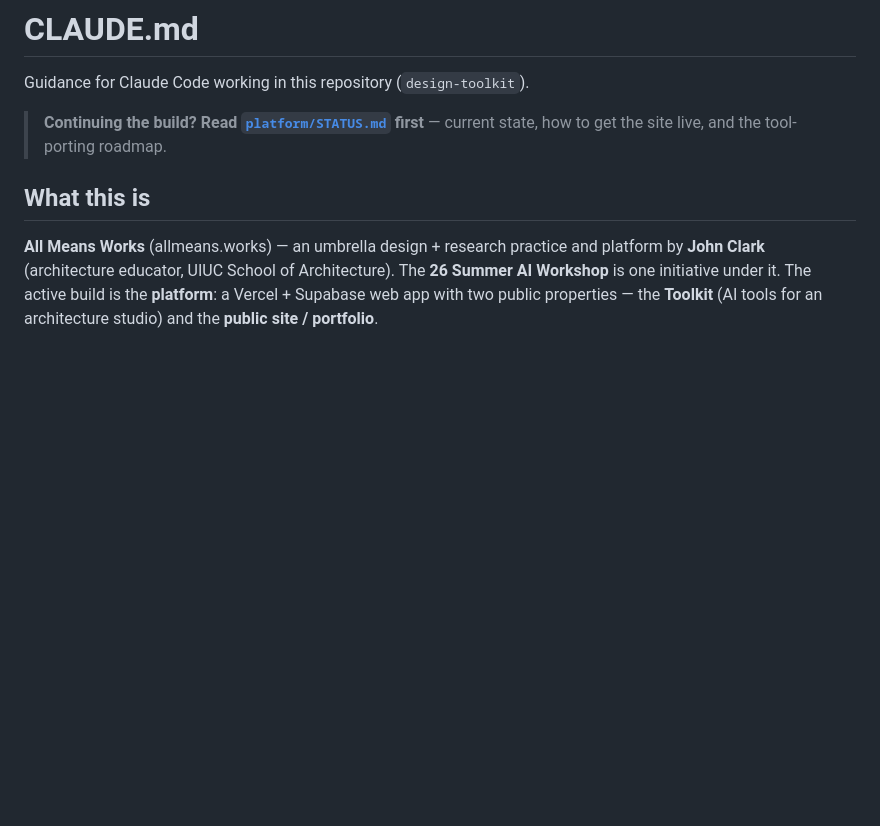
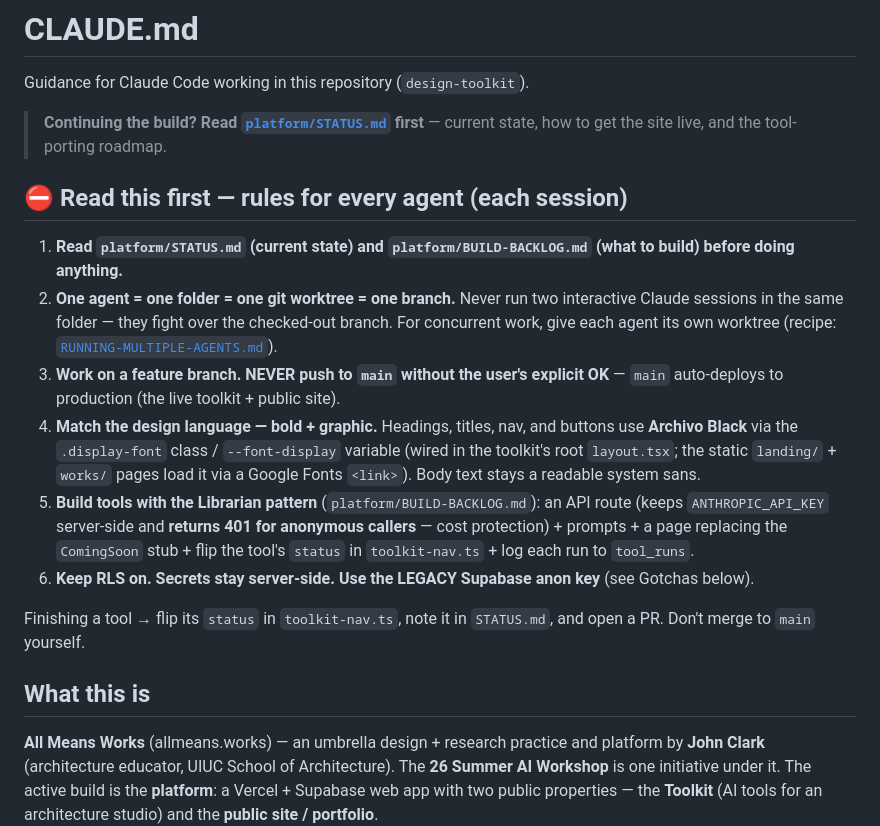
Before and after one commit to johnnysclark/design-toolkit, a Markdown page: CLAUDE.md, the part around the change. Drawn GitHub-style; blank space fills up the shorter version.

Commit message:
CLAUDE.md: add a top 'read this first — rules for every agent' block (auto-loaded each session: worktree rule, branch/main discipline, design language, build pattern)

```diff
--- a/CLAUDE.md
+++ b/CLAUDE.md
@@ -4,6 +4,17 @@ Guidance for Claude Code working in this repository (`design-toolkit`).
 
 > **Continuing the build? Read [`platform/STATUS.md`](platform/STATUS.md) first** — current
 > state, how to get the site live, and the tool-porting roadmap.
+
+## ⛔ Read this first — rules for every agent (each session)
+
+1. **Read `platform/STATUS.md` (current state) and `platform/BUILD-BACKLOG.md` (what to build) before doing anything.**
+2. **One agent = one folder = one git worktree = one branch.** Never run two interactive Claude sessions in the same folder — they fight over the checked-out branch. For concurrent work, give each agent its own worktree (recipe: [`RUNNING-MULTIPLE-AGENTS.md`](RUNNING-MULTIPLE-AGENTS.md)).
+3. **Work on a feature branch. NEVER push to `main` without the user's explicit OK** — `main` auto-deploys to production (the live toolkit + public site).
+4. **Match the design language — bold + graphic.** Headings, titles, nav, and buttons use **Archivo Black** via the `.display-font` class / `--font-display` variable (wired in the toolkit's root `layout.tsx`; the static `landing/` + `works/` pages load it via a Google Fonts `<link>`). Body text stays a readable system sans.
+5. **Build tools with the Librarian pattern** (`platform/BUILD-BACKLOG.md`): an API route (keeps `ANTHROPIC_API_KEY` server-side and **returns 401 for anonymous callers** — cost protection) + prompts + a page replacing the `ComingSoon` stub + flip the tool's `status` in `toolkit-nav.ts` + log each run to `tool_runs`.
+6. **Keep RLS on. Secrets stay server-side. Use the LEGACY Supabase anon key** (see Gotchas below).
+
+Finishing a tool → flip its `status` in `toolkit-nav.ts`, note it in `STATUS.md`, and open a PR. Don't merge to `main` yourself.
 
 ## What this is
 **All Means Works** (allmeans.works) — an umbrella design + research practice and platform by
```
